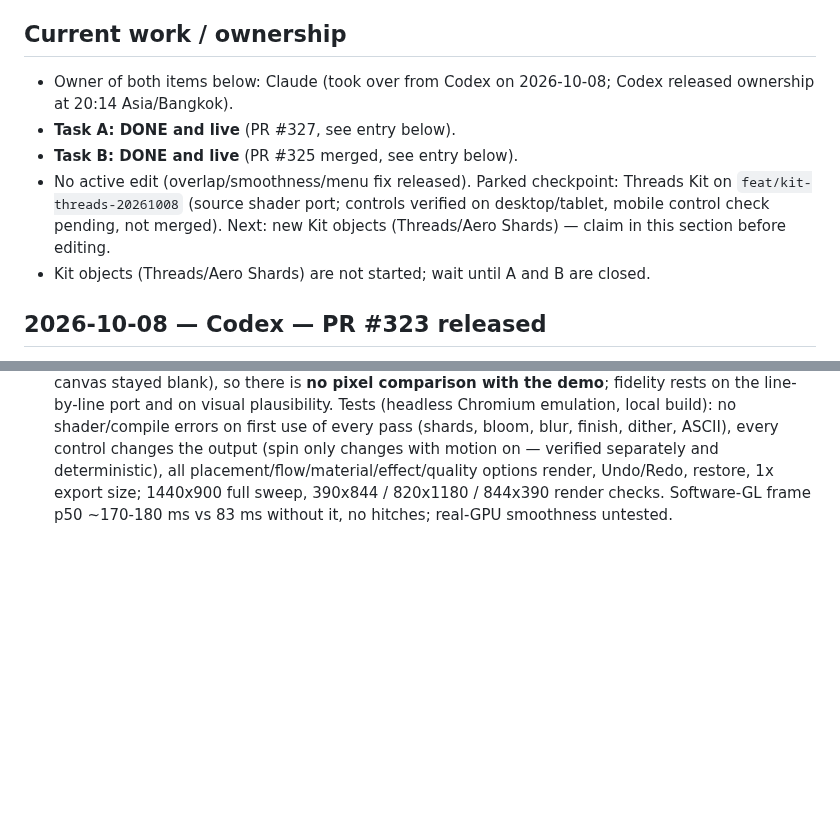
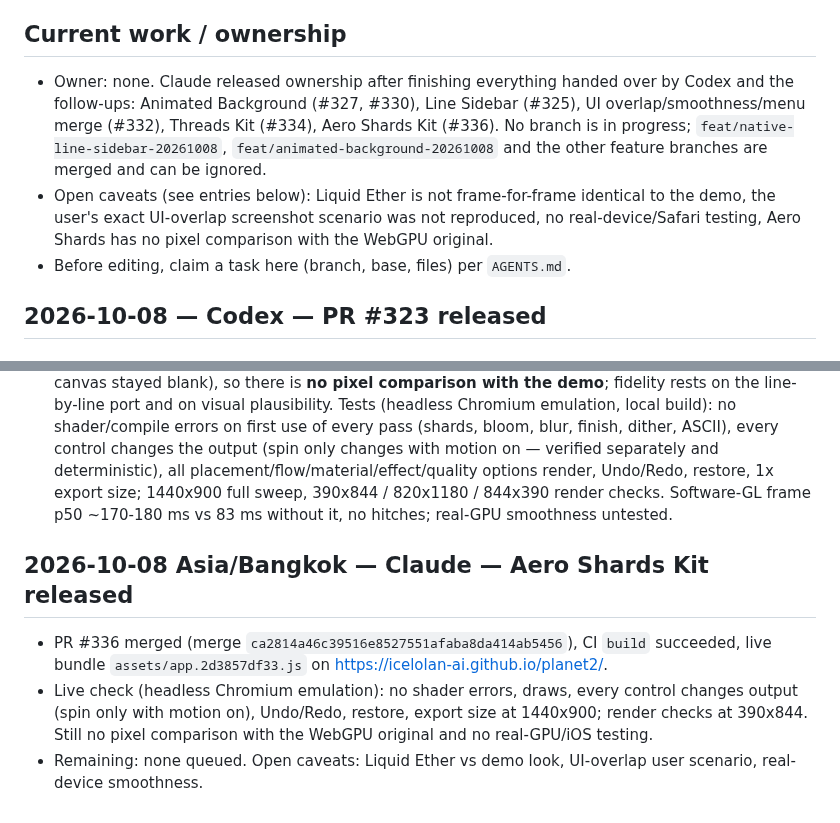
Before and after one commit to icelolan-ai/planet2, a Markdown page: docs/AI-WORK-LOG.md, 2 parts joined by grey strips. Rendered like a GitHub page; blank space fills up the shorter version.

Commit message:
Record Aero Shards release
Co-Authored-By: Claude Sonnet 5.5 <noreply@anthropic.com>
Claude-Session: https://claude.ai/code/session_01UKR39Xtus9fEgvY11h7hn7

```diff
--- a/docs/AI-WORK-LOG.md
+++ b/docs/AI-WORK-LOG.md
@@ -4,11 +4,9 @@ Use with `AGENTS.md` and `AI-HANDOFF.md`. Entries are append-only; correct mista
 
 ## Current work / ownership
 
-- Owner of both items below: Claude (took over from Codex on 2026-10-08; Codex released ownership at 20:14 Asia/Bangkok).
-- **Task A: DONE and live** (PR #327, see entry below).
-- **Task B: DONE and live** (PR #325 merged, see entry below).
-- No active edit (overlap/smoothness/menu fix released). Parked checkpoint: Threads Kit on `feat/kit-threads-20261008` (source shader port; controls verified on desktop/tablet, mobile control check pending, not merged). Next: new Kit objects (Threads/Aero Shards) — claim in this section before editing.
-- Kit objects (Threads/Aero Shards) are not started; wait until A and B are closed.
+- Owner: none. Claude released ownership after finishing everything handed over by Codex and the follow-ups: Animated Background (#327, #330), Line Sidebar (#325), UI overlap/smoothness/menu merge (#332), Threads Kit (#334), Aero Shards Kit (#336). No branch is in progress; `feat/native-line-sidebar-20261008`, `feat/animated-background-20261008` and the other feature branches are merged and can be ignored.
+- Open caveats (see entries below): Liquid Ether is not frame-for-frame identical to the demo, the user's exact UI-overlap screenshot scenario was not reproduced, no real-device/Safari testing, Aero Shards has no pixel comparison with the WebGPU original.
+- Before editing, claim a task here (branch, base, files) per `AGENTS.md`.
 
 ## 2026-10-08 — Codex — PR #323 released
 
@@ -121,3 +119,9 @@ Use with `AGENTS.md` and `AI-HANDOFF.md`. Entries are append-only; correct mista
 - Controls kept from the demo page (names/defaults/ranges verified against the live demo Customize panel and the JSX): background/shard/accent colours, placement, flow, material, detail, effect, scale, spread, depth, speed, spin, density, shard size, stretch, turbulence, glow, edge softness, bloom, grain, chromatic aberration. Studio addition: Quality (low/medium/high instance counts 1900/3200/4600; default low on touch). Omitted because a Kit has no pointer: interaction/radius/strength, ripple intensity, hold to gather, transition duration (placement/flow changes snap instead of easing) and Paused (use the Kit's Motion toggle).
 - Deliberate differences: deterministic Kit clock (`flowDistance = t*speed*0.34`, travel phase from the same clock) instead of accumulated frame time; the source's `@interpolate(flat, first)` triangle colour is evaluated at every vertex (inputs are per instance/facet so the value is identical); ASCII/dither passes emulate WebGPU's top-left pixel origin; output is opaque (the source paints its background colour); preview render cap 1024/640 px and ~1.2 MP, capture up to 4096/8 MP.
 - Verification limits: I could not render the original WebGPU component in headless Chromium (its canvas stayed blank), so there is **no pixel comparison with the demo**; fidelity rests on the line-by-line port and on visual plausibility. Tests (headless Chromium emulation, local build): no shader/compile errors on first use of every pass (shards, bloom, blur, finish, dither, ASCII), every control changes the output (spin only changes with motion on — verified separately and deterministic), all placement/flow/material/effect/quality options render, Undo/Redo, restore, 1x export size; 1440x900 full sweep, 390x844 / 820x1180 / 844x390 render checks. Software-GL frame p50 ~170-180 ms vs 83 ms without it, no hitches; real-GPU smoothness untested.
+
+## 2026-10-08 Asia/Bangkok — Claude — Aero Shards Kit released
+
+- PR #336 merged (merge `ca2814a46c39516e8527551afaba8da414ab5456`), CI `build` succeeded, live bundle `assets/app.2d3857df33.js` on https://icelolan-ai.github.io/planet2/.
+- Live check (headless Chromium emulation): no shader errors, draws, every control changes output (spin only with motion on), Undo/Redo, restore, export size at 1440x900; render checks at 390x844. Still no pixel comparison with the WebGPU original and no real-GPU/iOS testing.
+- Remaining: none queued. Open caveats: Liquid Ether vs demo look, UI-overlap user scenario, real-device smoothness.
```
Also changed, not shown: docs/AI-HANDOFF.md (+1 -1 lines).
